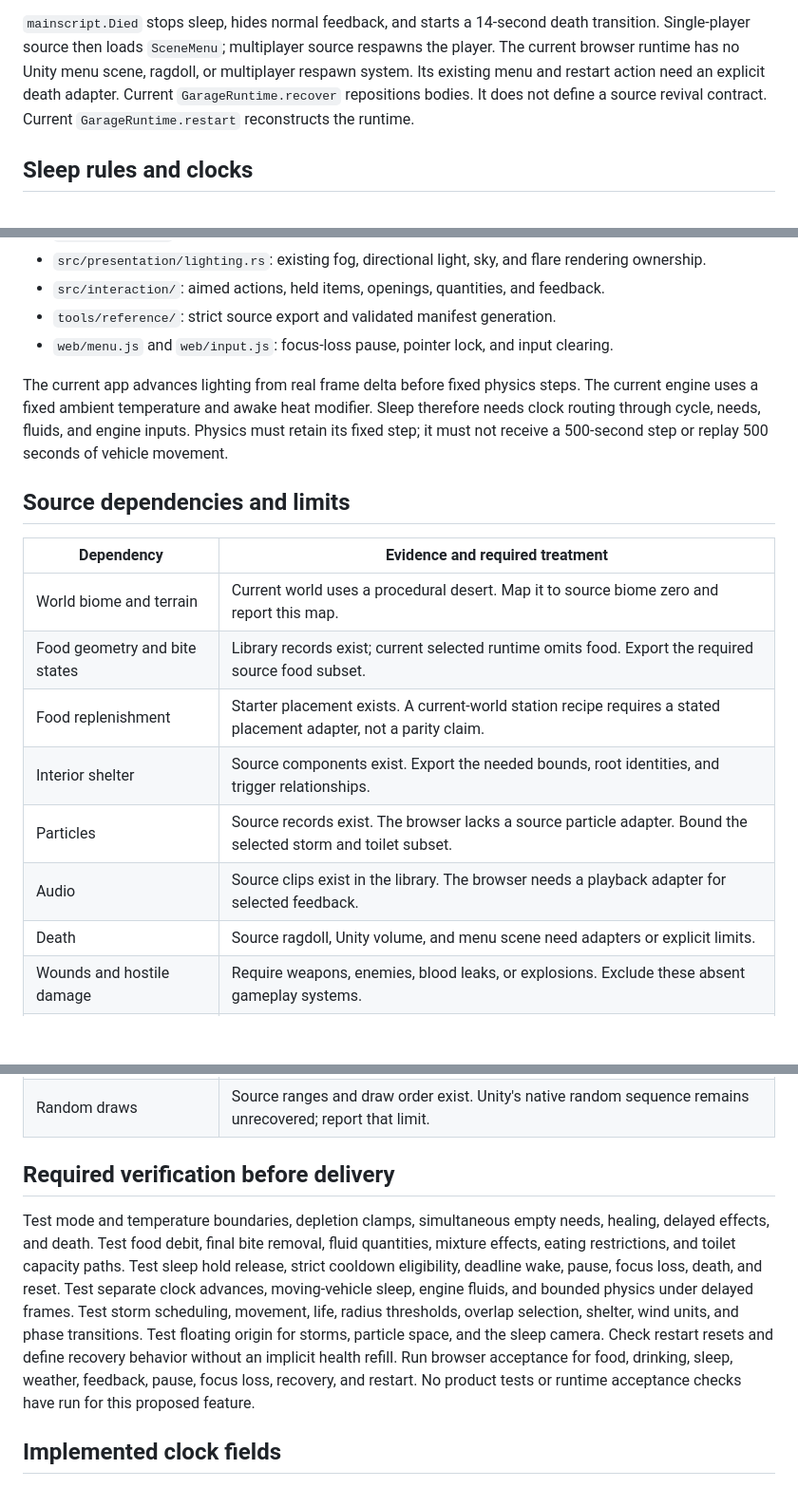
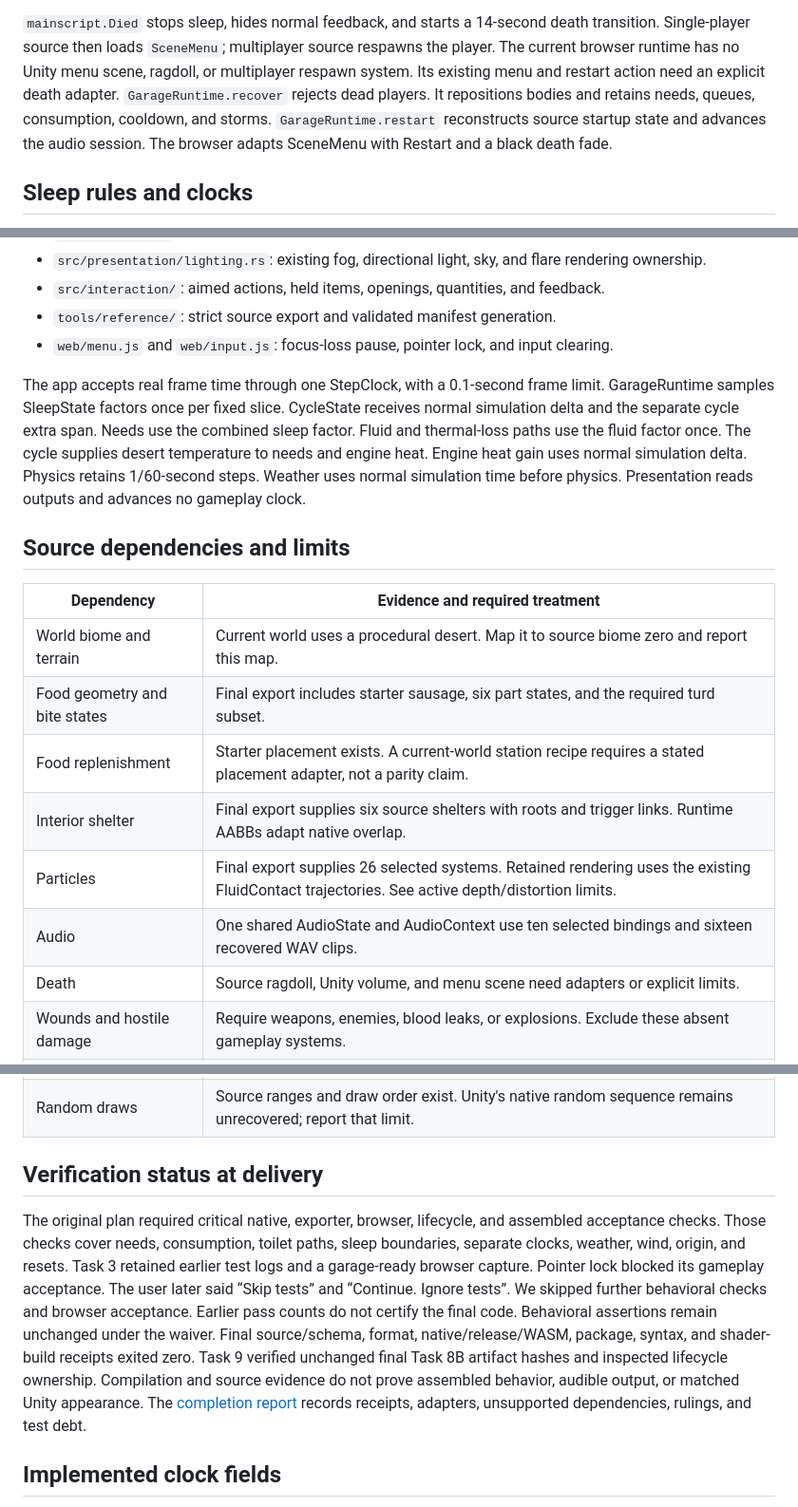
Before and after one commit to corashina/the-long-slop, a Markdown page: docs/research/2026-10-12-survival-sleep-weather-reference.md, 3 parts joined by grey strips. Shown at 95% size. GitHub-like rendering; blank space fills up the shorter version.

Commit message:
Verify survival sleep and weather lifecycle

```diff
--- a/docs/research/2026-10-12-survival-sleep-weather-reference.md
+++ b/docs/research/2026-10-12-survival-sleep-weather-reference.md
@@ -179,8 +181,9 @@ The audit does not authorize adding enemies, weapons, or explosion simulation.
 Single-player source then loads `SceneMenu`; multiplayer source respawns the player.
 The current browser runtime has no Unity menu scene, ragdoll, or multiplayer respawn system.
 Its existing menu and restart action need an explicit death adapter.
-Current `GarageRuntime.recover` repositions bodies. It does not define a source revival contract.
-Current `GarageRuntime.restart` reconstructs the runtime.
+`GarageRuntime.recover` rejects dead players. It repositions bodies and retains needs, queues, consumption, cooldown, and storms.
+`GarageRuntime.restart` reconstructs source startup state and advances the audio session.
+The browser adapts SceneMenu with Restart and a black death fade.
 
 ## Sleep rules and clocks
 
@@ -321,21 +324,24 @@ The empty `windscript` class does not establish an additional global wind system
 - `tools/reference/`: strict source export and validated manifest generation.
 - `web/menu.js` and `web/input.js`: focus-loss pause, pointer lock, and input clearing.
 
-The current app advances lighting from real frame delta before fixed physics steps.
-The current engine uses a fixed ambient temperature and awake heat modifier.
-Sleep therefore needs clock routing through cycle, needs, fluids, and engine inputs.
-Physics must retain its fixed step; it must not receive a 500-second step or replay 500 seconds of vehicle movement.
+The app accepts real frame time through one StepClock, with a 0.1-second frame limit.
+GarageRuntime samples SleepState factors once per fixed slice.
+CycleState receives normal simulation delta and the separate cycle extra span.
+Needs use the combined sleep factor. Fluid and thermal-loss paths use the fluid factor once.
+The cycle supplies desert temperature to needs and engine heat. Engine heat gain uses normal simulation delta.
+Physics retains 1/60-second steps. Weather uses normal simulation time before physics.
+Presentation reads outputs and advances no gameplay clock.
 
 ## Source dependencies and limits
 
 | Dependency | Evidence and required treatment |
 | --- | --- |
 | World biome and terrain | Current world uses a procedural desert. Map it to source biome zero and report this map. |
-| Food geometry and bite states | Library records exist; current selected runtime omits food. Export the required source food subset. |
+| Food geometry and bite states | Final export includes starter sausage, six part states, and the required turd subset. |
 | Food replenishment | Starter placement exists. A current-world station recipe requires a stated placement adapter, not a parity claim. |
-| Interior shelter | Source components exist. Export the needed bounds, root identities, and trigger relationships. |
-| Particles | Source records exist. The browser lacks a source particle adapter. Bound the selected storm and toilet subset. |
-| Audio | Source clips exist in the library. The browser needs a playback adapter for selected feedback. |
+| Interior shelter | Final export supplies six source shelters with roots and trigger links. Runtime AABBs adapt native overlap. |
+| Particles | Final export supplies 26 selected systems. Retained rendering uses the existing FluidContact trajectories. See active depth/distortion limits. |
+| Audio | One shared AudioState and AudioContext use ten selected bindings and sixteen recovered WAV clips. |
 | Death | Source ragdoll, Unity volume, and menu scene need adapters or explicit limits. |
 | Wounds and hostile damage | Require weapons, enemies, blood leaks, or explosions. Exclude these absent gameplay systems. |
 | Radio during sleep | Source advances stations during sleep. Current runtime has no radio simulation. Report the omission. |
@@ -343,18 +349,17 @@ Physics must retain its fixed step; it must not receive a 500-second step or rep
 | Weather variety | Rain scheduling and active snow lack source support. Exclude them. |
 | Random draws | Source ranges and draw order exist. Unity's native random sequence remains unrecovered; report that limit. |
 
-## Required verification before delivery
+## Verification status at delivery
 
-Test mode and temperature boundaries, depletion clamps, simultaneous empty needs, healing, delayed effects, and death.
-Test food debit, final bite removal, fluid quantities, mixture effects, eating restrictions, and toilet capacity paths.
-Test sleep hold release, strict cooldown eligibility, deadline wake, pause, focus loss, death, and reset.
-Test separate clock advances, moving-vehicle sleep, engine fluids, and bounded physics under delayed frames.
-Test storm scheduling, movement, life, radius thresholds, overlap selection, shelter, wind units, and phase transitions.
-Test floating origin for storms, particle space, and the sleep camera.
-Check restart resets and define recovery behavior without an implicit health refill.
-Run browser acceptance for food, drinking, sleep, weather, feedback, pause, focus loss, recovery, and restart.
-No product tests or runtime acceptance checks have run for this proposed feature.
-
+The original plan required critical native, exporter, browser, lifecycle, and assembled acceptance checks.
+Those checks cover needs, consumption, toilet paths, sleep boundaries, separate clocks, weather, wind, origin, and resets.
+Task 3 retained earlier test logs and a garage-ready browser capture. Pointer lock blocked its gameplay acceptance.
+The user later said “Skip tests” and “Continue. Ignore tests”. We skipped further behavioral checks and browser acceptance.
+Earlier pass counts do not certify the final code. Behavioral assertions remain unchanged under the waiver.
+Final source/schema, format, native/release/WASM, package, syntax, and shader-build receipts exited zero.
+Task 9 verified unchanged final Task 8B artifact hashes and inspected lifecycle ownership.
+Compilation and source evidence do not prove assembled behavior, audible output, or matched Unity appearance.
+The [completion report](2026-10-12-survival-sleep-weather-completion.md) records receipts, adapters, unsupported dependencies, rulings, and test debt.
 
 ## Implemented clock fields
 
```
Also changed, not shown: other parts of docs/research/2026-10-12-survival-sleep-weather-reference.md (+5 -3 lines), docs/research/2026-10-12-survival-sleep-weather-completion.md (added, +219 -0 lines), 1 other file.
